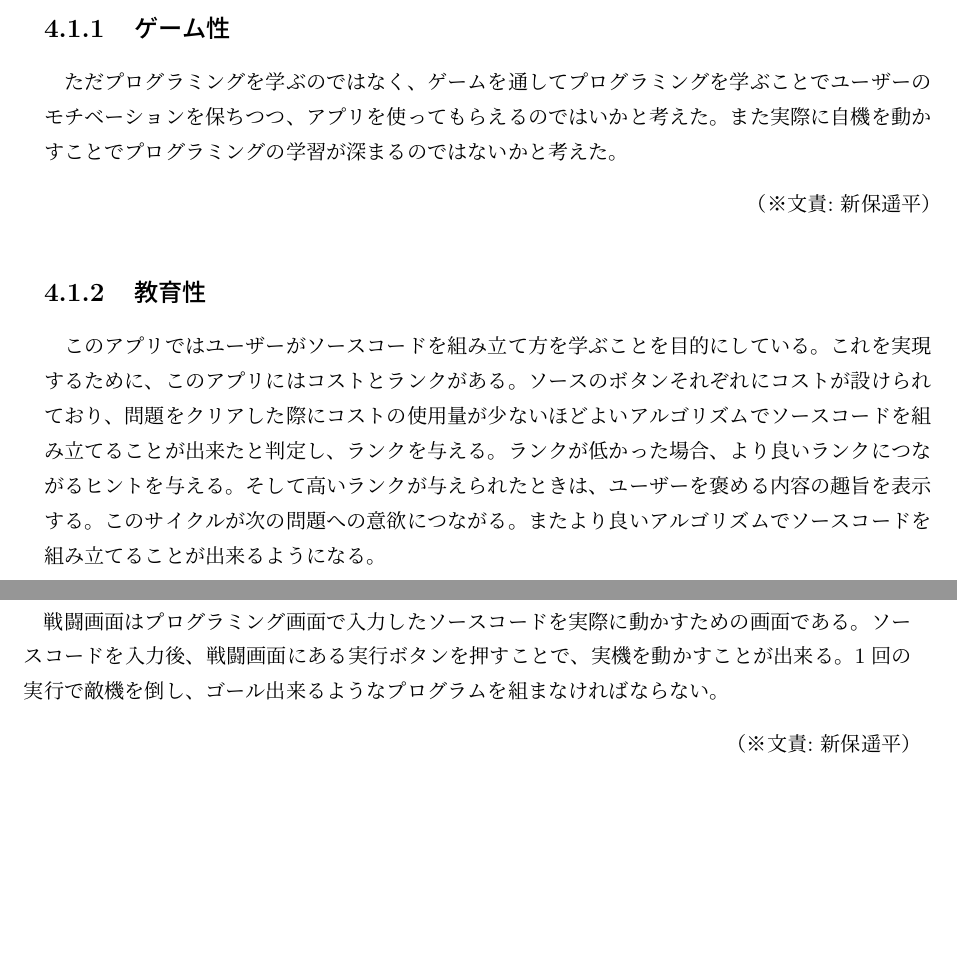
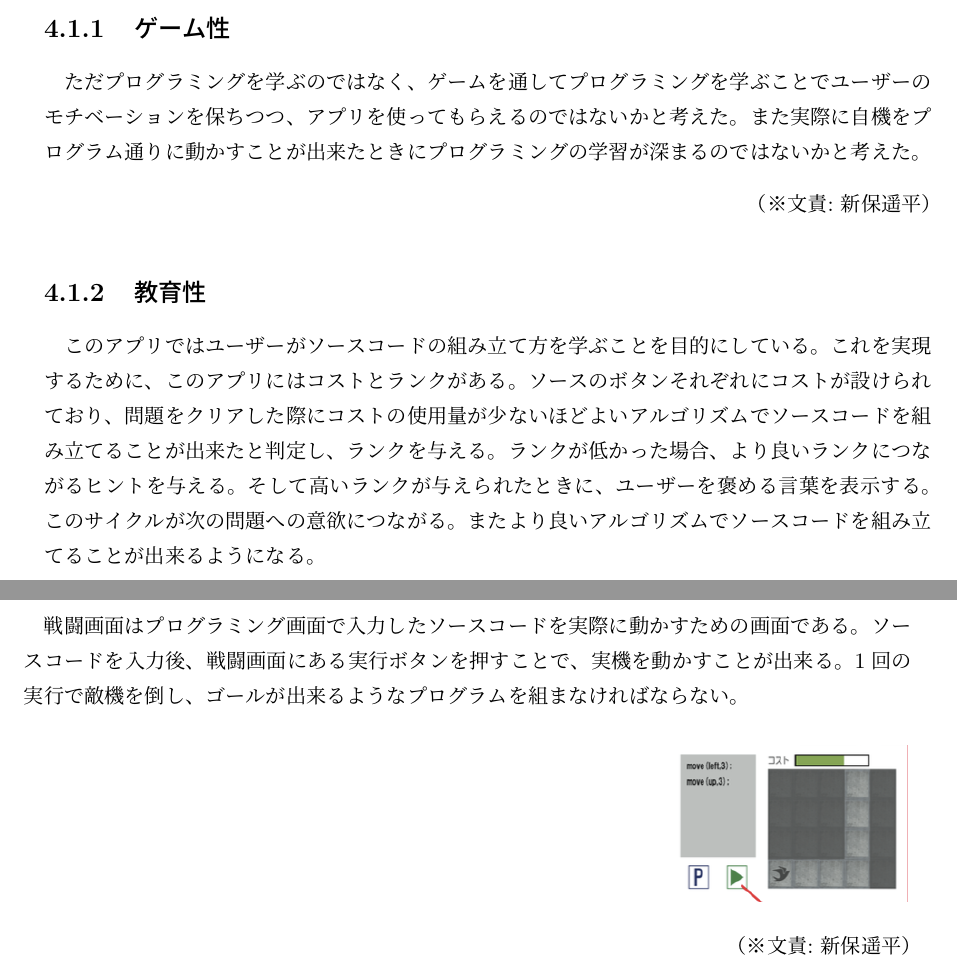
Before and after one commit to FUNPBL2015/edu_groupreport, a LaTeX thesis (group.tex): two parts of pages 11 and 12 of 19, joined at a grey line, cut so that both start at the same text, the shorter picture padded with empty space. Compiled offline with pLaTeX and dvipdfmx.

Commit message:
4章完成

```diff
--- a/group.tex
+++ b/group.tex
@@ -61,6 +61,9 @@
 \jdate{2015年7月17日}
 \edate{July~17, 2015}
 
+%%%%%%%%%%%%%%%%%%%%%%%%%%%%%%%%%%%%%%%
+\usepackage{graphicx}
+%%%%%%%%%%%%%%%%%%%%%%%%%%%%%%%%%%%%%%%
 \begin{document}
 %
 % 表紙
@@ -153,12 +156,12 @@ Keyrods1, Keyword2, Keyword3, Keyword4, Keyword5
 \bunseki{新保遥平}
 
 \subsection{ゲーム性}
-ただプログラミングを学ぶのではなく、ゲームを通してプログラミングを学ぶことでユーザーのモチベーションを保ちつつ、アプリを使ってもらえるのではいかと考えた。また実際に自機を動かすことでプログラミングの学習が深まるのではないかと考えた。
+ただプログラミングを学ぶのではなく、ゲームを通してプログラミングを学ぶことでユーザーのモチベーションを保ちつつ、アプリを使ってもらえるのではないかと考えた。また実際に自機をプログラム通りに動かすことが出来たときにプログラミングの学習が深まるのではないかと考えた。
 
 \bunseki{新保遥平}
 
 \subsection{教育性}
-このアプリではユーザーがソースコードを組み立て方を学ぶことを目的にしている。これを実現するために、このアプリにはコストとランクがある。ソースのボタンそれぞれにコストが設けられており、問題をクリアした際にコストの使用量が少ないほどよいアルゴリズムでソースコードを組み立てることが出来たと判定し、ランクを与える。ランクが低かった場合、より良いランクにつながるヒントを与える。そして高いランクが与えられたときは、ユーザーを褒める内容の趣旨を表示する。このサイクルが次の問題への意欲につながる。またより良いアルゴリズムでソースコードを組み立てることが出来るようになる。
+このアプリではユーザーがソースコードの組み立て方を学ぶことを目的にしている。これを実現するために、このアプリにはコストとランクがある。ソースのボタンそれぞれにコストが設けられており、問題をクリアした際にコストの使用量が少ないほどよいアルゴリズムでソースコードを組み立てることが出来たと判定し、ランクを与える。ランクが低かった場合、より良いランクにつながるヒントを与える。そして高いランクが与えられたときに、ユーザーを褒める言葉を表示する。このサイクルが次の問題への意欲につながる。またより良いアルゴリズムでソースコードを組み立てることが出来るようになる。
 \bunseki{新保遥平}
 
 \section{プログラミング画面}
@@ -172,7 +179,14 @@ Keyrods1, Keyword2, Keyword3, Keyword4, Keyword5
 \bunseki{新保遥平}
 
 \section{戦闘画面}
-戦闘画面はプログラミング画面で入力したソースコードを実際に動かすための画面である。ソースコードを入力後、戦闘画面にある実行ボタンを押すことで、実機を動かすことが出来る。1回の実行で敵機を倒し、ゴール出来るようなプログラムを組まなければならない。
+戦闘画面はプログラミング画面で入力したソースコードを実際に動かすための画面である。ソースコードを入力後、戦闘画面にある実行ボタンを押すことで、実機を動かすことが出来る。1回の実行で敵機を倒し、ゴールが出来るようなプログラムを組まなければならない。
+
+\begin{flushright}
+\includegraphics[width=4cm, bb=0 0 274 193]{2015-07-16 23.18.53.jpg}
+\end{flushright}
+
+
+
 
 \bunseki{新保遥平}
 
```
Also changed, not shown: 2015-07-16 22.55.07.jpg (added), 2015-07-16 23.18.53.jpg (added), group.pdf, group.tex (6 more changed lines).
